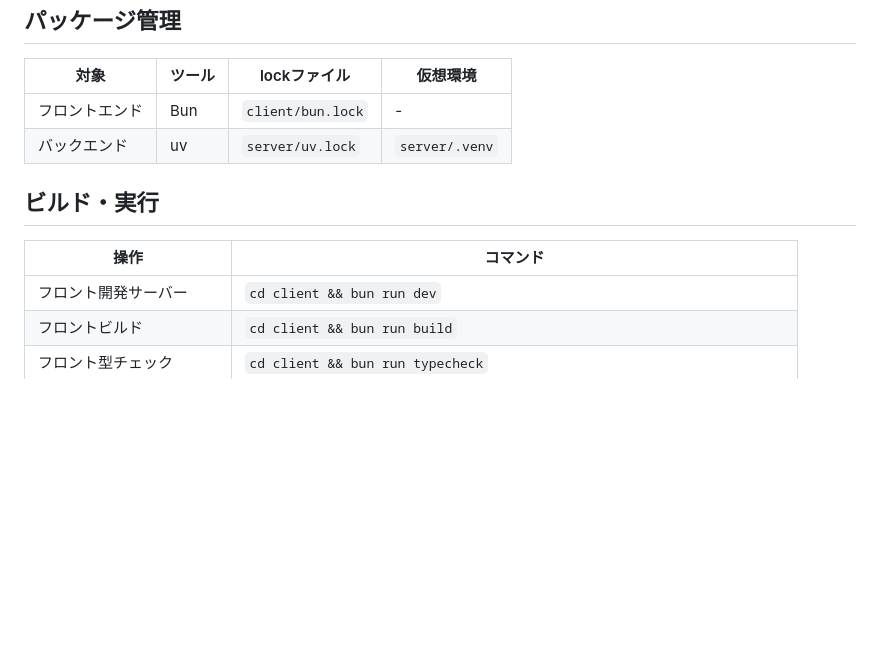
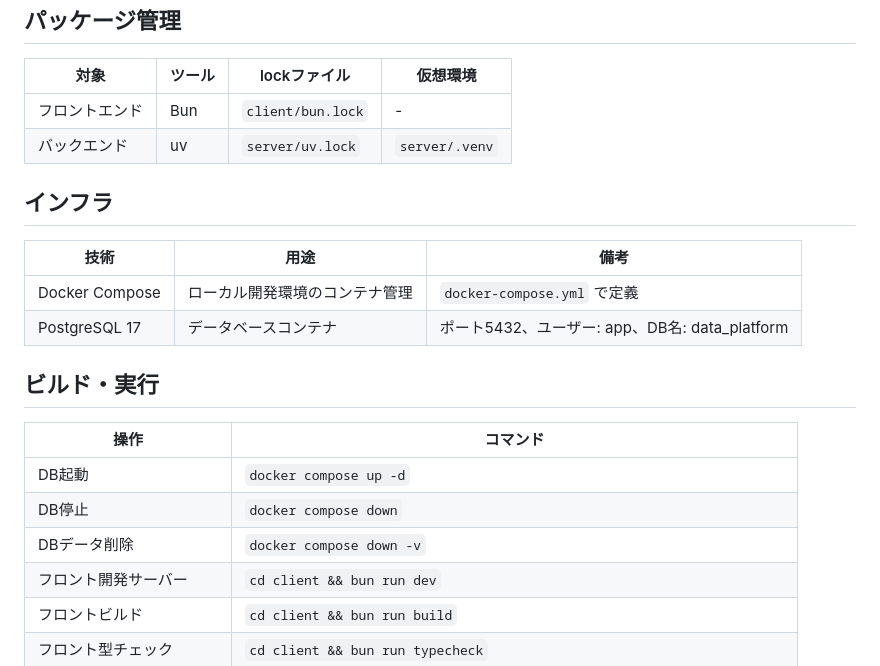
Before and after one commit to sakuya10969/databridge, a Markdown page: docs/tech-stack.md, the part around the change. Drawn GitHub-style; blank space fills up the shorter version.

```diff
--- a/docs/tech-stack.md
+++ b/docs/tech-stack.md
@@ -64,10 +64,20 @@ PDF生成ライブラリはMVP実装開始時に選定する。選定基準:
 | フロントエンド | Bun | `client/bun.lock` | - |
 | バックエンド | uv | `server/uv.lock` | `server/.venv` |
 
+## インフラ
+
+| 技術 | 用途 | 備考 |
+|------|------|------|
+| Docker Compose | ローカル開発環境のコンテナ管理 | `docker-compose.yml` で定義 |
+| PostgreSQL 17 | データベースコンテナ | ポート5432、ユーザー: app、DB名: data_platform |
+
 ## ビルド・実行
 
 | 操作 | コマンド |
 |------|---------|
+| DB起動 | `docker compose up -d` |
+| DB停止 | `docker compose down` |
+| DBデータ削除 | `docker compose down -v` |
 | フロント開発サーバー | `cd client && bun run dev` |
 | フロントビルド | `cd client && bun run build` |
 | フロント型チェック | `cd client && bun run typecheck` |
```
Also changed, not shown: docs/architecture-philosophy.md (+15 -2 lines), docs/database-design.md (+12 -1 lines).
